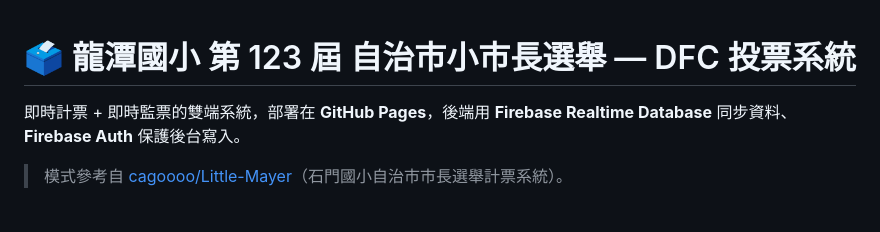
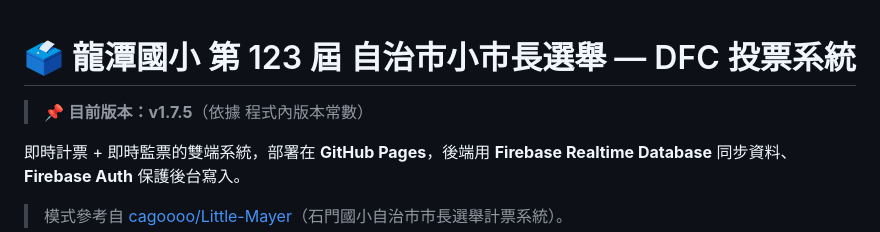
Before and after one commit to cagoooo/Lungtan-DFC, a Markdown page: README.md, the part around the change. GitHub-like rendering; blank space fills up the shorter version.

Commit message:
📌 README：補上版本說明（v1.7.5）
Co-Authored-By: Claude Opus 5 <noreply@anthropic.com>

```diff
--- a/README.md
+++ b/README.md
@@ -1,4 +1,6 @@
 # 🗳️ 龍潭國小 第 123 屆 自治市小市長選舉 — DFC 投票系統
+
+> 📌 **目前版本：v1.7.5**（依據 程式內版本常數）
 
 即時計票 + 即時監票的雙端系統，部署在 **GitHub Pages**，後端用 **Firebase Realtime Database** 同步資料、**Firebase Auth** 保護後台寫入。
 
```
